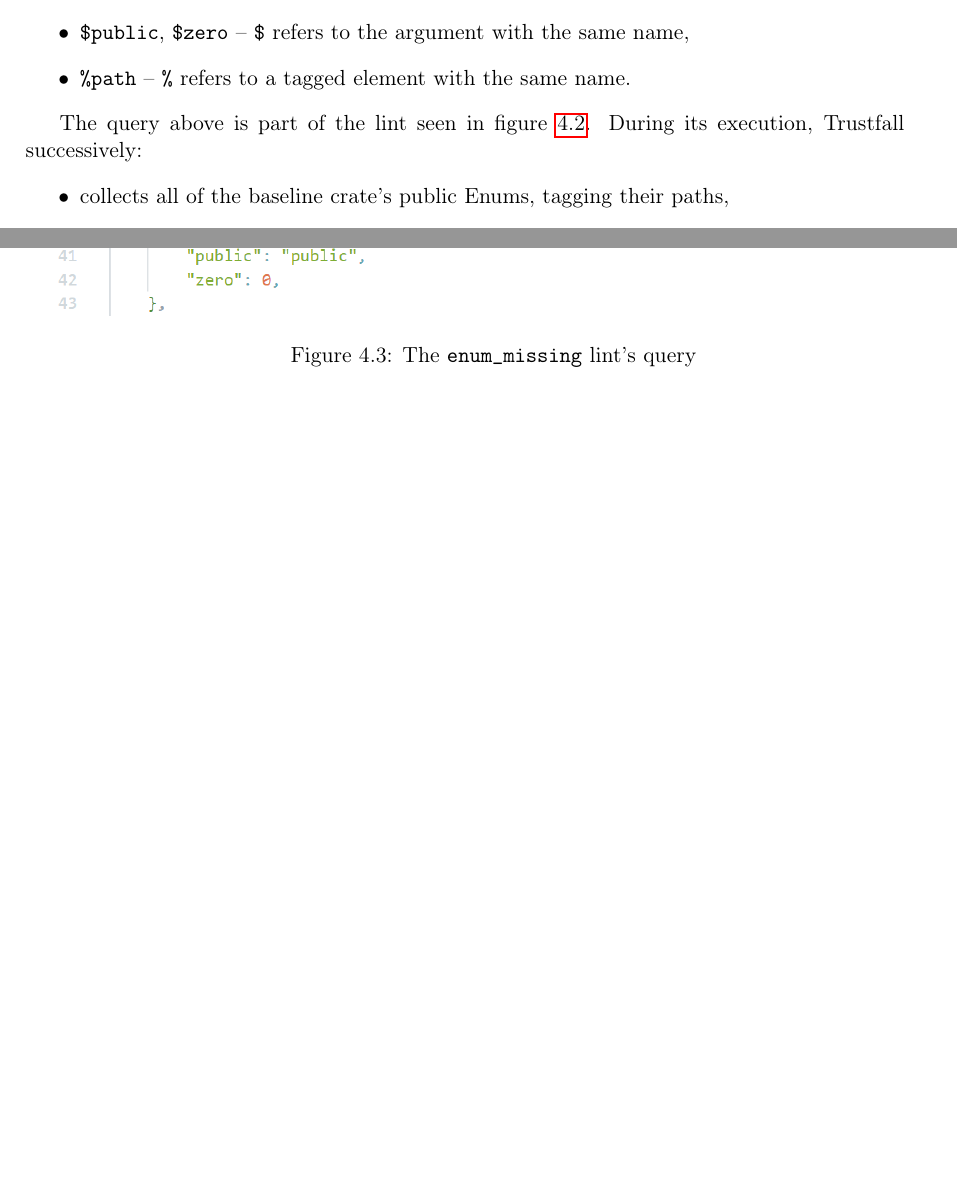
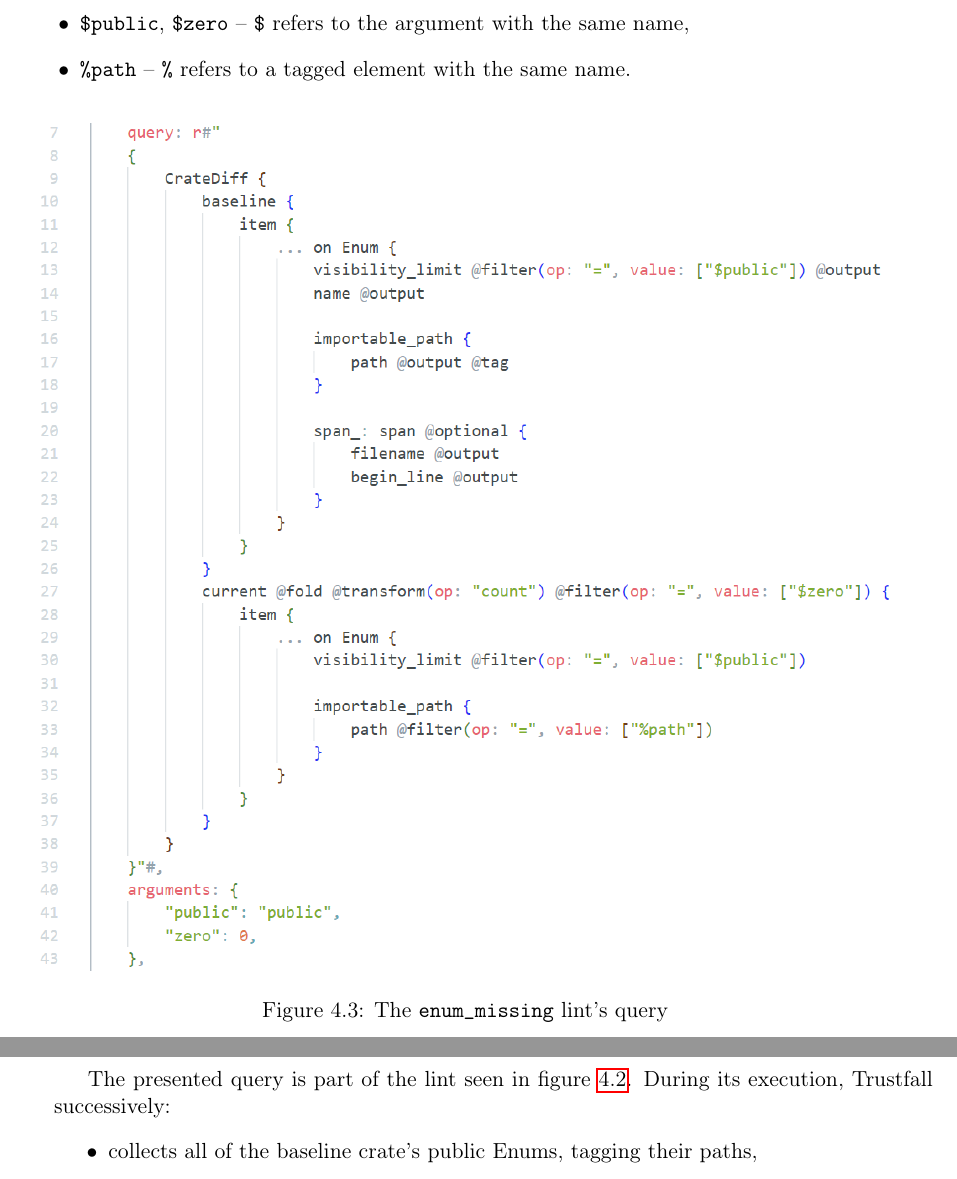
Before and after one commit to tonowak/bachelors-thesis, a LaTeX thesis (thesis-en.tex): two parts of pages 26 and 27 of 41, joined at a grey line, cut so that both start at the same text, the shorter picture padded with empty space. Compiled offline with pdfLaTeX.

Commit message:
Adjust theory picture

```diff
--- a/thesis-en.tex
+++ b/thesis-en.tex
@@ -657,12 +657,12 @@ a crate. They contain elements such as:
 
 \begin{figure}[h]
 	\centering
-	\includegraphics[width=\linewidth]{lint-query-example.png}
+	\includegraphics[width=0.975\linewidth]{lint-query-example.png}
 	\caption{The \texttt{enum\_missing} lint's query}
 	\label{fig:enum_missing_lint_query}
 \end{figure}
 
-The query above is part of the lint seen in figure \ref{fig:enum_missing_lint}.
+The presented query is part of the lint seen in figure \ref{fig:enum_missing_lint}.
 During its execution, Trustfall successively:
 \begin{itemize}
 	\item collects all of the baseline crate's public Enums, tagging their paths,
```
